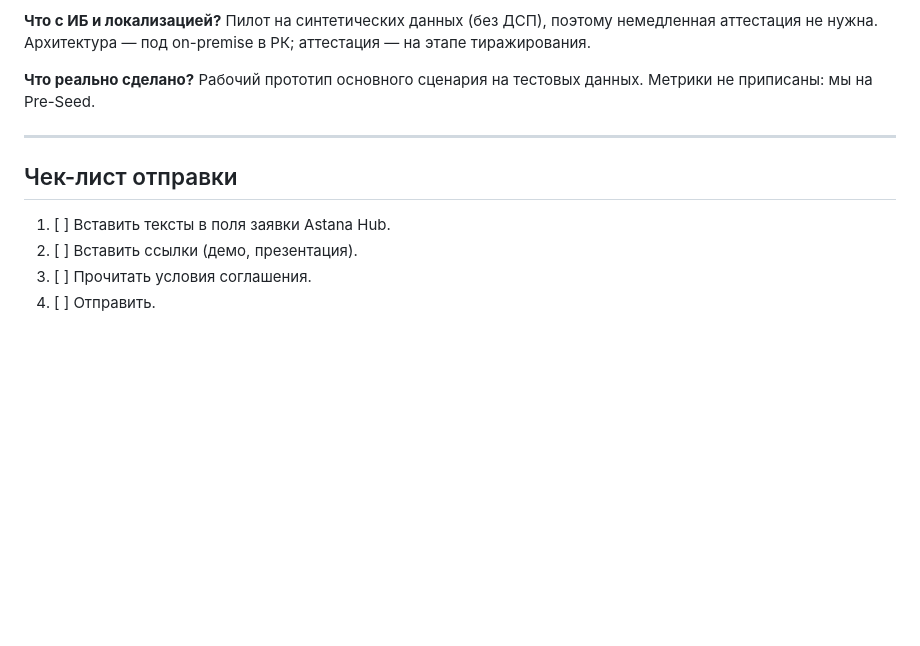
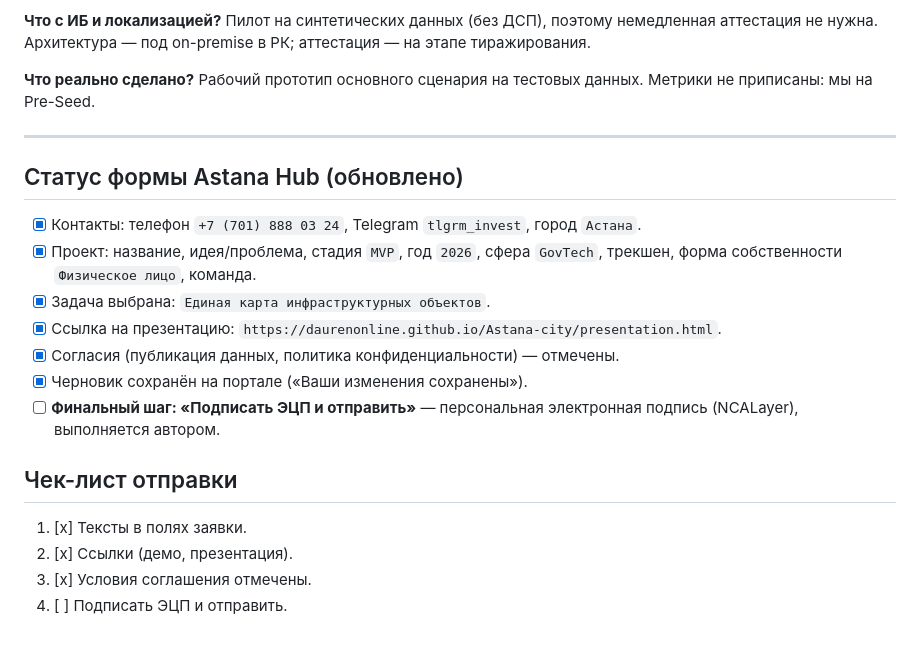
Before and after one commit to daurenonline/Astana-city, a Markdown page: GTON_ANKETA_FINAL.md, the part around the change. Rendered like a GitHub page; blank space fills up the shorter version.

Commit message:
Update application status: form filled and saved, pending EDS signature

```diff
--- a/GTON_ANKETA_FINAL.md
+++ b/GTON_ANKETA_FINAL.md
@@ -70,8 +70,17 @@
 
 ---
 
+## Статус формы Astana Hub (обновлено)
+- [x] Контакты: телефон `+7 (701) 888 03 24`, Telegram `tlgrm_invest`, город `Астана`.
+- [x] Проект: название, идея/проблема, стадия `MVP`, год `2026`, сфера `GovTech`, трекшен, форма собственности `Физическое лицо`, команда.
+- [x] Задача выбрана: `Единая карта инфраструктурных объектов`.
+- [x] Ссылка на презентацию: `https://daurenonline.github.io/Astana-city/presentation.html`.
+- [x] Согласия (публикация данных, политика конфиденциальности) — отмечены.
+- [x] Черновик сохранён на портале («Ваши изменения сохранены»).
+- [ ] **Финальный шаг: «Подписать ЭЦП и отправить»** — персональная электронная подпись (NCALayer), выполняется автором.
+
 ## Чек-лист отправки
-1. [ ] Вставить тексты в поля заявки Astana Hub.
-2. [ ] Вставить ссылки (демо, презентация).
-3. [ ] Прочитать условия соглашения.
-4. [ ] Отправить.
+1. [x] Тексты в полях заявки.
+2. [x] Ссылки (демо, презентация).
+3. [x] Условия соглашения отмечены.
+4. [ ] Подписать ЭЦП и отправить.
```
